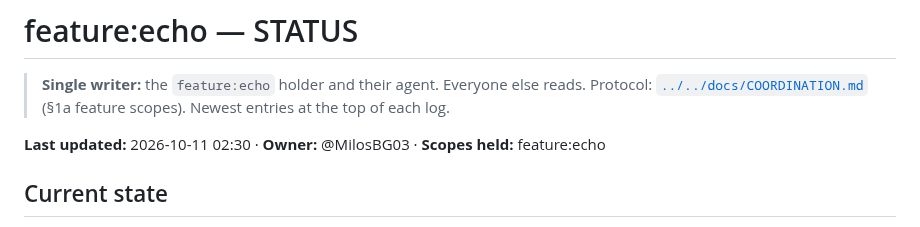
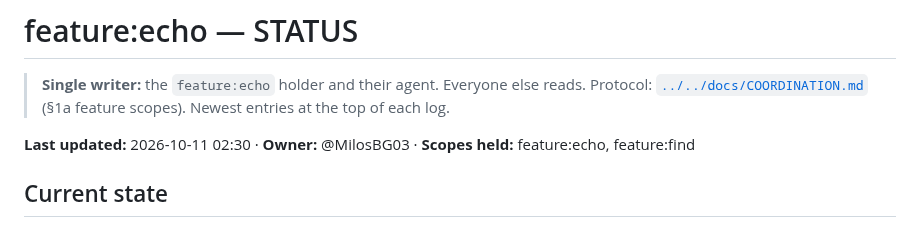
Before and after one commit to stevanovicdjordje/Google-Developer-Group-Hackathon-Echo, a Markdown page: contracts/echo/STATUS.md, the part around the change. GitHub-like rendering.

Commit message:
coord(find): register feature:find (@MilosBG03), take the Find part of mobile#5
Co-Authored-By: Claude Opus 5.5 <noreply@anthropic.com>

```diff
--- a/contracts/echo/STATUS.md
+++ b/contracts/echo/STATUS.md
@@ -3,7 +3,7 @@
 > **Single writer:** the `feature:echo` holder and their agent. Everyone else reads.
 > Protocol: [`../../docs/COORDINATION.md`](../../docs/COORDINATION.md) (§1a feature scopes). Newest entries at the top of each log.
 
-**Last updated:** 2026-10-11 02:30 · **Owner:** @MilosBG03 · **Scopes held:** feature:echo
+**Last updated:** 2026-10-11 02:30 · **Owner:** @MilosBG03 · **Scopes held:** feature:echo, feature:find
 
 ## Current state
 
```
Also changed, not shown: contracts/find/STATUS.md (added, +49 -0 lines).
